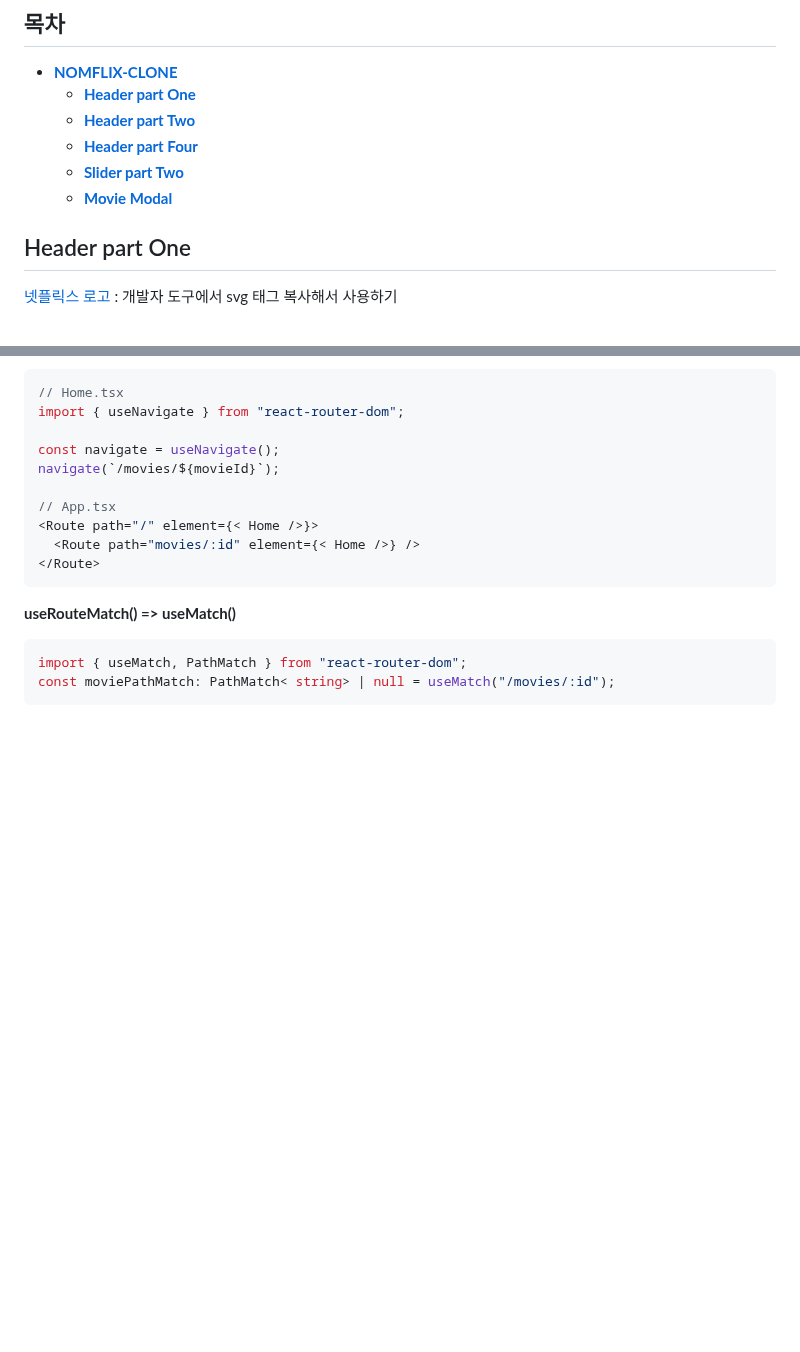
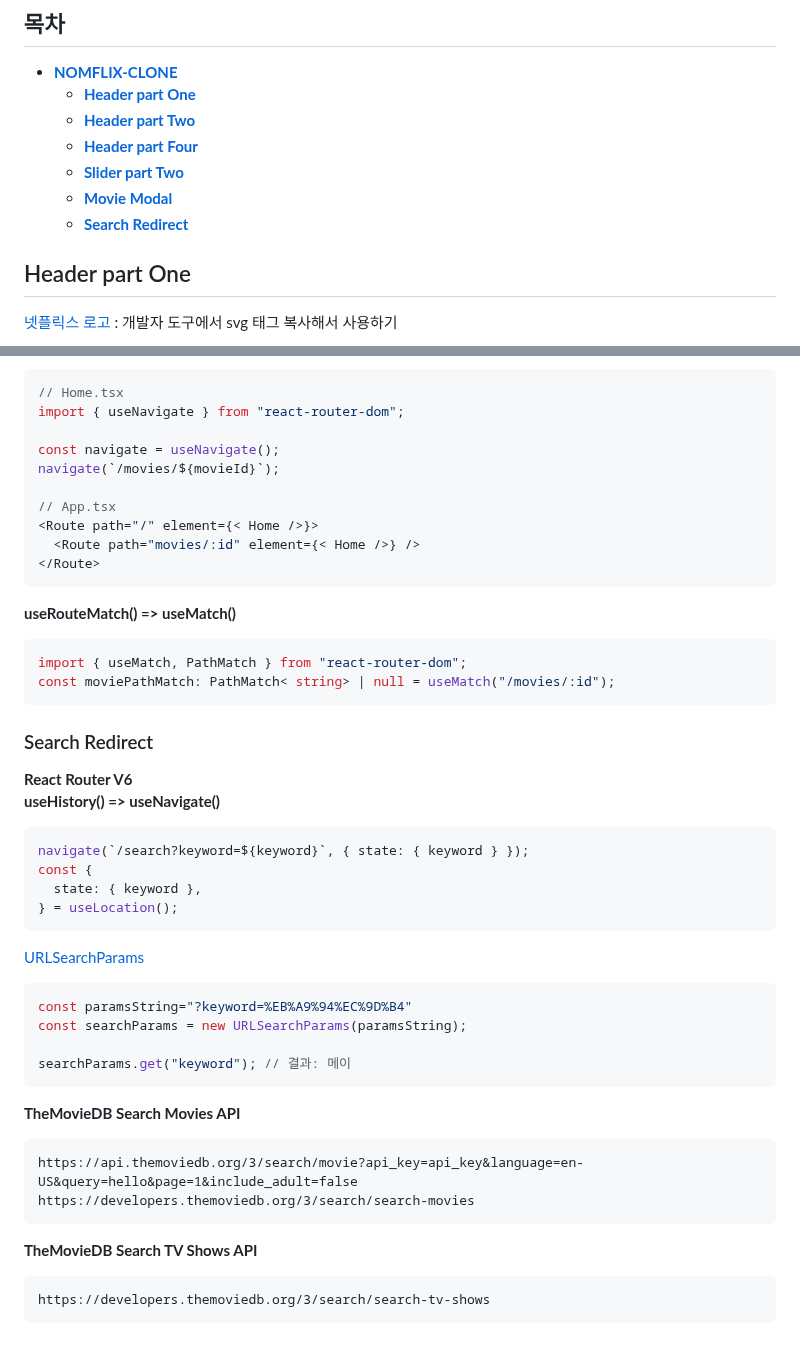
Before and after one commit to haeyonghahn/react-masterclass, a Markdown page: README.md, 2 parts joined by grey strips. GitHub-like rendering; blank space fills up the shorter version.

````diff
--- a/README.md
+++ b/README.md
@@ -8,6 +8,7 @@
    * **[Header part Four](#header-part-four)**
    * **[Slider part Two](#slider-part-two)**
    * **[Movie Modal](#movie-modal)**
+   * **[Search Redirect](#search-redirect)**
 
 ## Header part One
 [넷플릭스 로고](https://upload.wikimedia.org/wikipedia/commons/0/08/Netflix_2015_logo.svg) : 개발자 도구에서 svg 태그 복사해서 사용하기
@@ -98,3 +99,29 @@ __useRouteMatch() => useMatch()__
 import { useMatch, PathMatch } from "react-router-dom";
 const moviePathMatch: PathMatch< string> | null = useMatch("/movies/:id");
 ```
+
+### Search Redirect
+__React Router V6__
+__useHistory() => useNavigate()__
+```javascript
+navigate(`/search?keyword=${keyword}`, { state: { keyword } });
+const {
+  state: { keyword },
+} = useLocation();
+```
+[URLSearchParams](https://developer.mozilla.org/en-US/docs/Web/API/URLSearchParams)
+```javascript
+const paramsString="?keyword=%EB%A9%94%EC%9D%B4"
+const searchParams = new URLSearchParams(paramsString);
+
+searchParams.get("keyword"); // 결과: 메이
+```
+__TheMovieDB Search Movies API__
+```
+https://api.themoviedb.org/3/search/movie?api_key=api_key&language=en-US&query=hello&page=1&include_adult=false
+https://developers.themoviedb.org/3/search/search-movies
+```
+__TheMovieDB Search TV Shows API__
+```
+https://developers.themoviedb.org/3/search/search-tv-shows
+```
````
